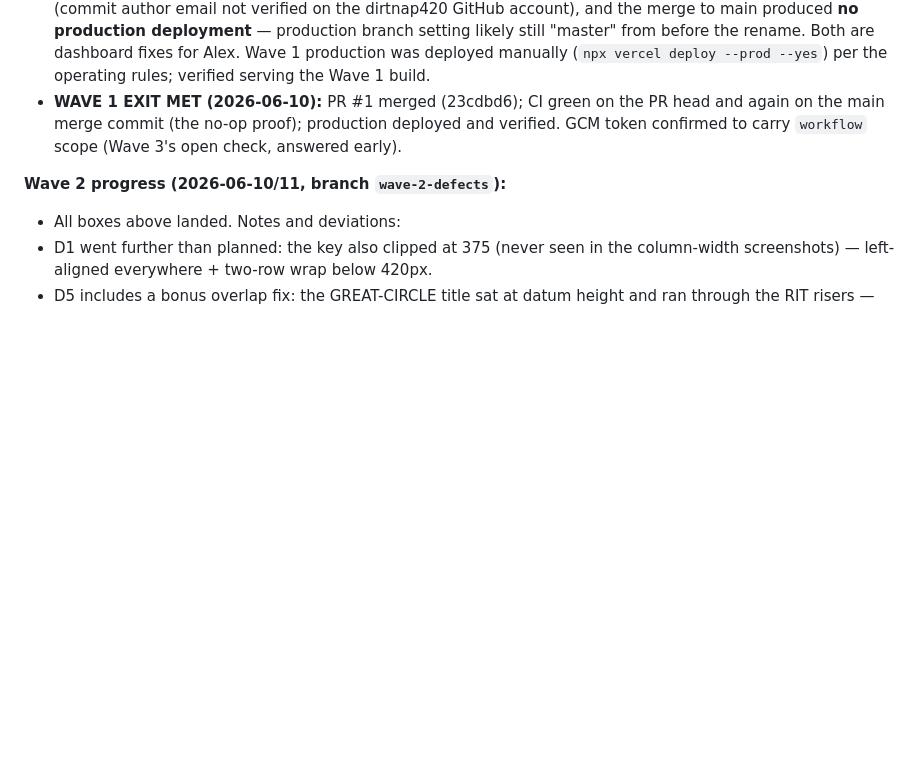
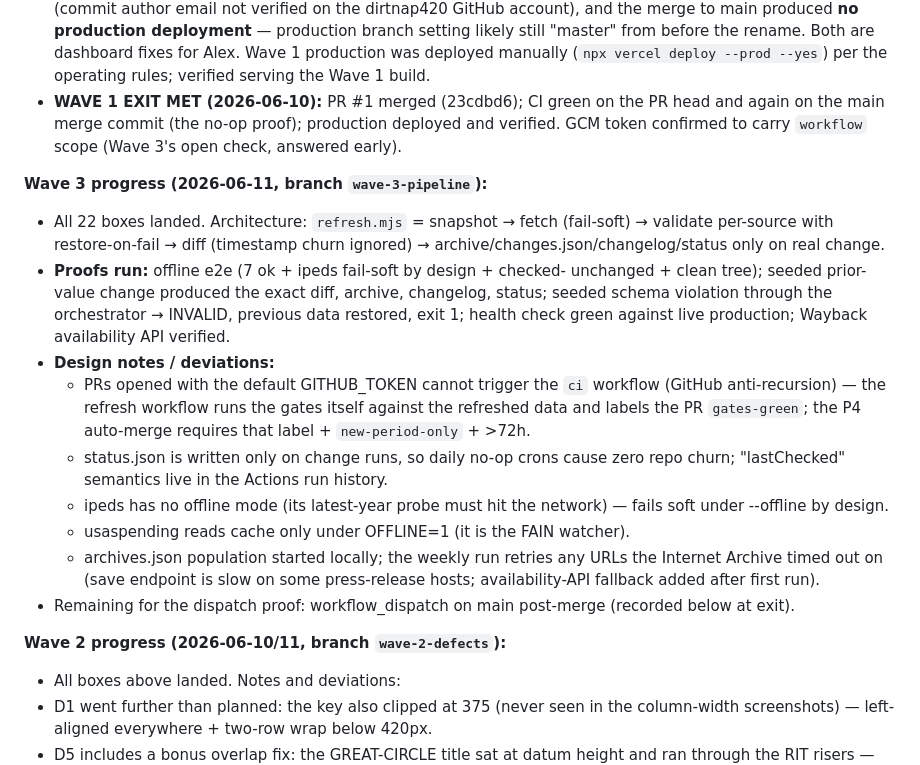
Before and after one commit to dirtnap420/second-corridor, a Markdown page: docs/execution-plan.md, the part around one of its changes. Rendered like a GitHub page; blank space fills up the shorter version.

Commit message:
Wave 3 tracker: all 22 boxes checked, proofs and deviations logged
Co-Authored-By: Claude Fable 5 <noreply@anthropic.com>

```diff
--- a/docs/execution-plan.md
+++ b/docs/execution-plan.md
@@ -594,6 +594,31 @@ scope on the GCM token before pushing `.github/workflows/`.
   deployed and verified. GCM token confirmed to carry `workflow` scope
   (Wave 3's open check, answered early).
 
+**Wave 3 progress (2026-06-11, branch `wave-3-pipeline`):**
+- All 22 boxes landed. Architecture: `refresh.mjs` = snapshot → fetch
+  (fail-soft) → validate per-source with restore-on-fail → diff (timestamp
+  churn ignored) → archive/changes.json/changelog/status only on real change.
+- **Proofs run:** offline e2e (7 ok + ipeds fail-soft by design + checked-
+  unchanged + clean tree); seeded prior-value change produced the exact diff,
+  archive, changelog, status; seeded schema violation through the orchestrator
+  → INVALID, previous data restored, exit 1; health check green against live
+  production; Wayback availability API verified.
+- **Design notes / deviations:**
+  - PRs opened with the default GITHUB_TOKEN cannot trigger the `ci` workflow
+    (GitHub anti-recursion) — the refresh workflow runs the gates itself
+    against the refreshed data and labels the PR `gates-green`; the P4
+    auto-merge requires that label + `new-period-only` + >72h.
+  - status.json is written only on change runs, so daily no-op crons cause
+    zero repo churn; "lastChecked" semantics live in the Actions run history.
+  - ipeds has no offline mode (its latest-year probe must hit the network) —
+    fails soft under --offline by design.
+  - usaspending reads cache only under OFFLINE=1 (it is the FAIN watcher).
+  - archives.json population started locally; the weekly run retries any
+    URLs the Internet Archive timed out on (save endpoint is slow on some
+    press-release hosts; availability-API fallback added after first run).
+- Remaining for the dispatch proof: workflow_dispatch on main post-merge
+  (recorded below at exit).
+
 **Wave 2 progress (2026-06-10/11, branch `wave-2-defects`):**
 - All boxes above landed. Notes and deviations:
 - D1 went further than planned: the key also clipped at 375 (never seen in
```
Also changed, not shown: other parts of docs/execution-plan.md (+22 -22 lines).
